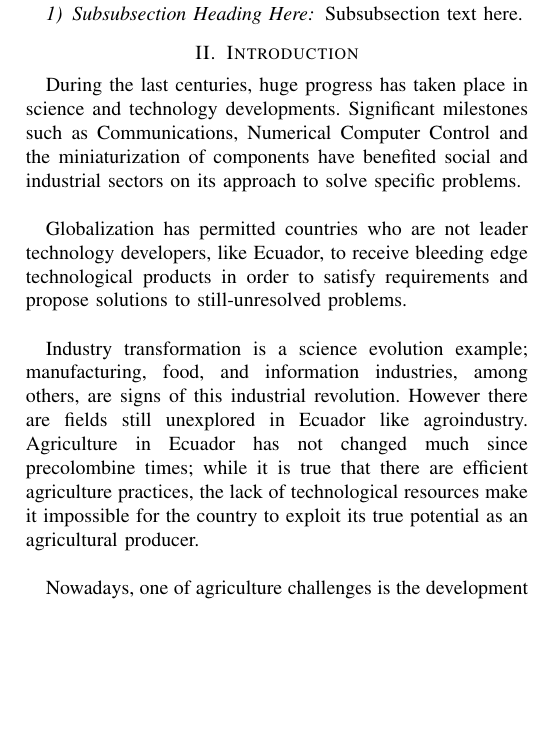
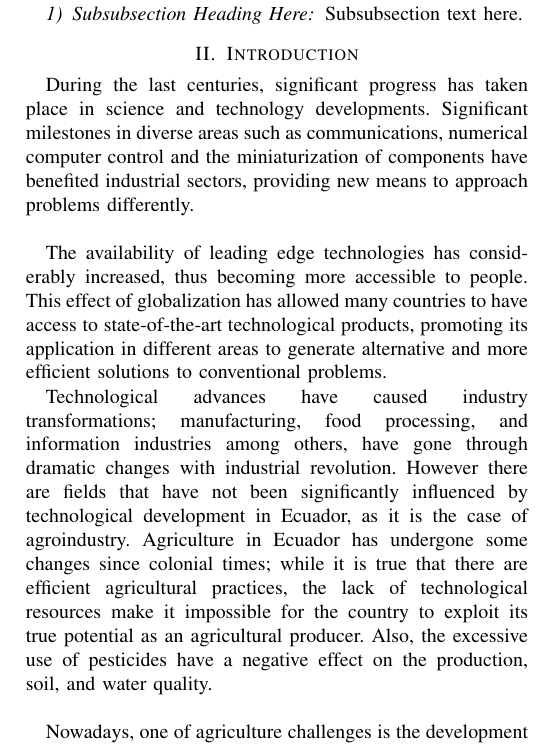
Before and after one commit to josejacomeb/PaperIEEE, a LaTeX paper (PaperBCJ.tex): part of one column of page 1 of 3 before the commit and part of one column of page 1 of 4 after it, cut so that both start at the same text, the shorter picture padded with empty space. Compiled offline with pdfLaTeX; a missing font is replaced by an installed copy or a similar font; a LaTeX package or settings file that is missing is left out.

Commit message:
modifaciones
06-julio

```diff
--- a/PaperBCJ.tex
+++ b/PaperBCJ.tex
@@ -410,13 +410,14 @@ Subsection text here.
 Subsubsection text here.
 
 \section{Introduction}
-During the last centuries, huge progress has taken place in science and technology developments. Significant milestones such as Communications, Numerical Computer Control and the miniaturization of components have benefited social and industrial sectors on its approach to solve specific problems.
+During the last centuries, significant progress has taken place in science and technology developments. Significant milestones in diverse areas such as communications, numerical computer control and the miniaturization of components have benefited industrial sectors, providing new means to approach problems differently.
 \\
 
-Globalization has permitted countries who are not leader technology developers, like Ecuador, to receive bleeding edge technological products in order to satisfy requirements and propose solutions to still-unresolved problems.
+The availability of leading edge technologies  has considerably increased, thus becoming more accessible to people. This effect of globalization has allowed many countries to have access to state-of-the-art technological products, promoting its application in different areas to generate alternative and more efficient solutions to conventional problems.
+
 \\
 
-Industry transformation is a science evolution example; manufacturing, food, and information industries, among others, are signs of this industrial revolution. However there are fields still unexplored  in Ecuador like agroindustry. Agriculture in Ecuador has not changed much since precolombine times; while it is true that there are efficient agriculture practices, the lack of technological resources make it impossible for the country to exploit its true potential as an agricultural producer.
+Technological advances have caused industry transformations; manufacturing, food processing, and information industries among others, have gone through dramatic changes with industrial revolution. However there are fields that have not been significantly influenced by technological development in Ecuador, as it is the case of agroindustry. Agriculture in Ecuador has undergone some changes since colonial times; while it is true that there are efficient agricultural practices, the lack of technological resources make it impossible for the country to exploit its true potential as an agricultural producer. Also, the excessive use of pesticides have a negative effect on the production, soil, and water quality.
 \\
 
 Nowadays, one of agriculture challenges is the development of precision agriculture techniques focused on Weed and Crop segmentation. There are studies that show the impact of Weed in corn crops \cite{Suarez:Pinero}; its yield is affected by 5000 kg/ha. Currently, growing development of Artificial Vision and Machine Learning algorithms allow researchers to propose solutions for Weed Segmentation in Crops.
```
